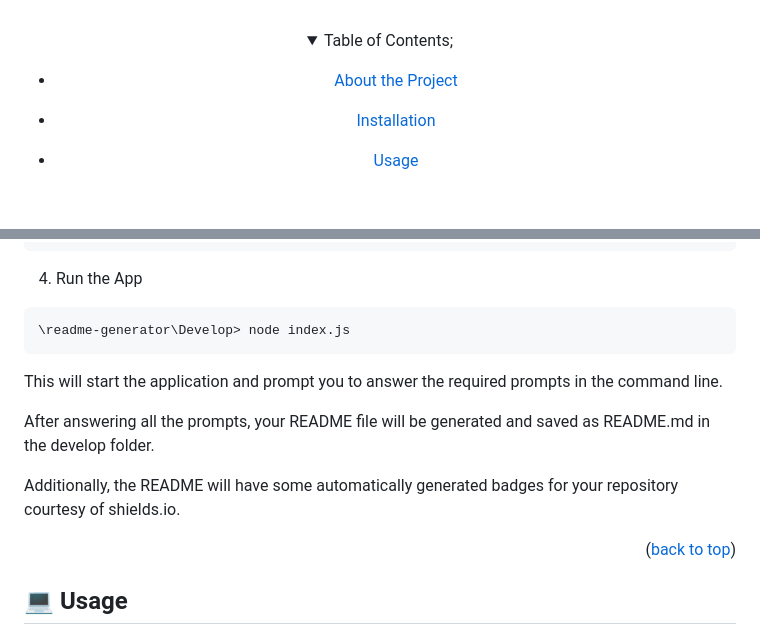
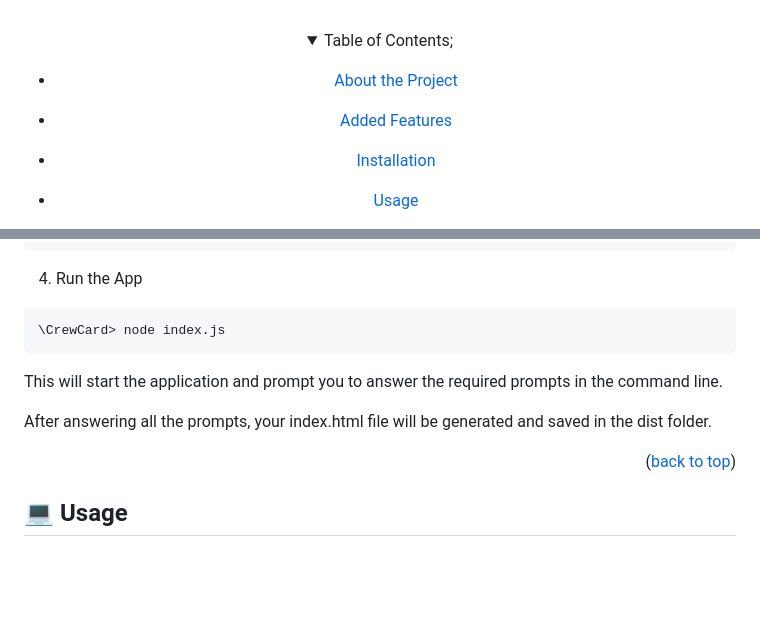
Before and after one commit to cleclair71/CrewCard, a Markdown page: README.md, 2 parts joined by grey strips. Rendered like a GitHub page; folded sections open; blank space fills up the shorter version.

Commit message:
html changes and readme

````diff
--- a/README.md
+++ b/README.md
@@ -14,6 +14,8 @@
 <details><summary>Table of Contents;</summary>
 
 * [About the Project](#description)
+
+* [Added Features](#features)
 
 * [Installation](#installation)
 
@@ -64,14 +80,13 @@ npm install inquirer axios jest --save-dev
 4. Run the App
 
 ```bash
-\readme-generator\Develop> node index.js
+\CrewCard> node index.js
 ```
 
 This will start the application and prompt you to answer the required prompts in the command line.
 
-After answering all the prompts, your README file will be generated and saved as README.md in the develop folder.
+After answering all the prompts, your index.html file will be generated and saved in the dist folder.
 
-Additionally, the README will have some automatically generated badges for your repository courtesy of shields.io.
 
 <p align="right">(<a href="#readme-top">back to top</a>)</p>
 
````
Also changed, not shown: other parts of README.md (+27 -155 lines).
